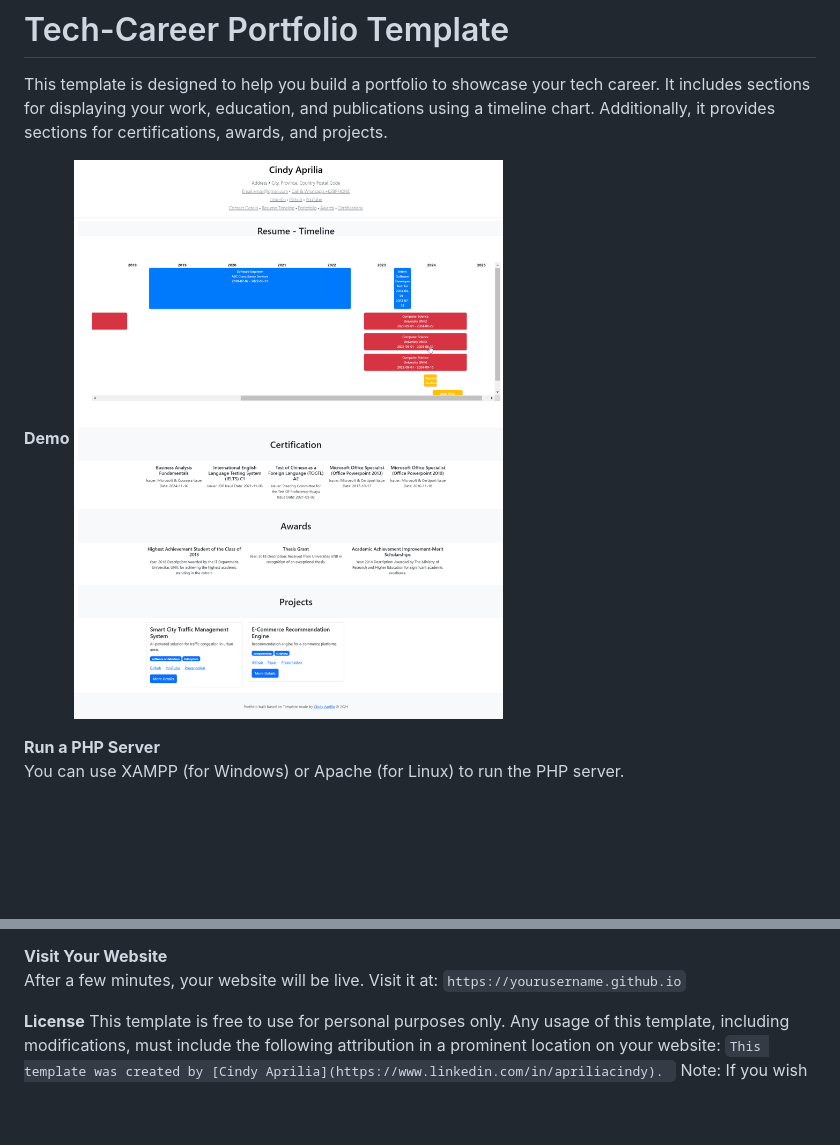
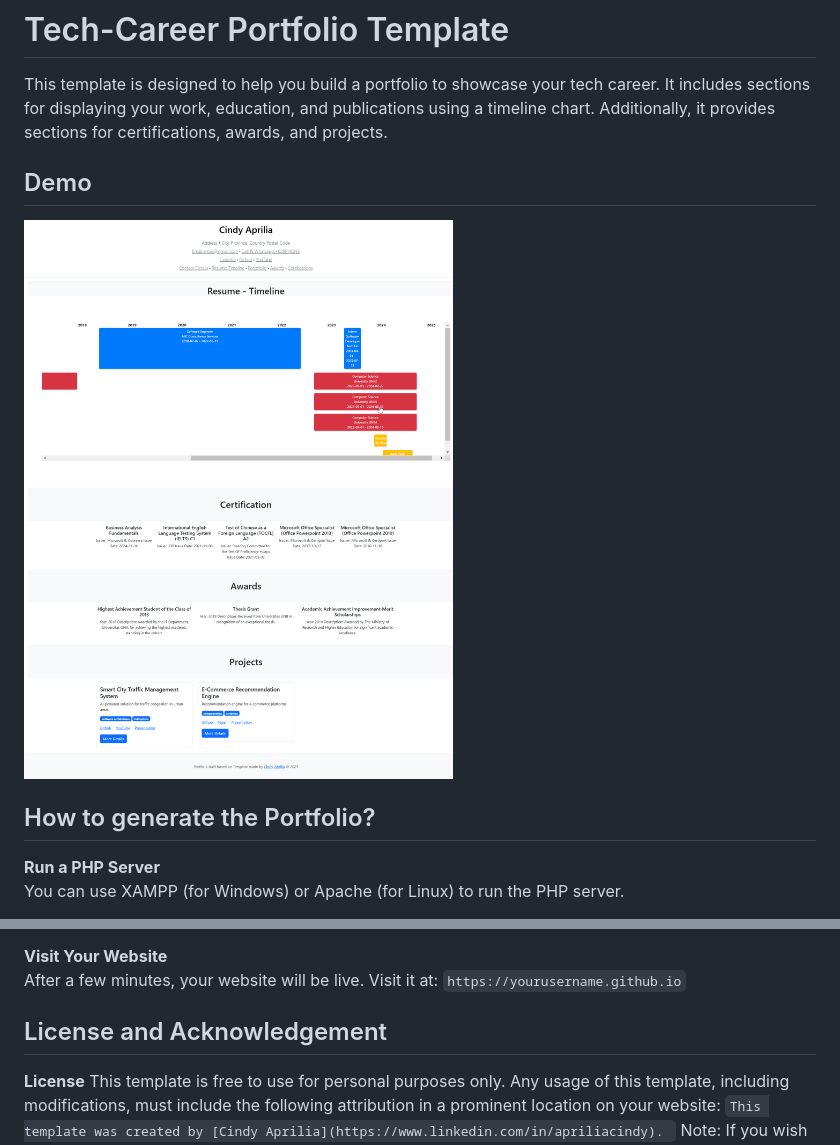
Before and after one commit to cinapr/TechCareer-AutoGenerate-Portfolio-Template, a Markdown page: README.md, 2 parts joined by grey strips. Rendered like a GitHub page; blank space fills up the shorter version.

```diff
--- a/README.md
+++ b/README.md
@@ -4,8 +4,10 @@ This template is designed to help you build a portfolio to showcase your tech ca
 It includes sections for displaying your work, education, and publications using a timeline chart.
 Additionally, it provides sections for certifications, awards, and projects.
 
-**Demo**
+## Demo
 ![Portfolio Template Screenshot](./demo.png)
+
+## How to generate the Portfolio?
 
 **Run a PHP Server**
     You can use XAMPP (for Windows) or Apache (for Linux) to run the PHP server.
@@ -58,6 +60,8 @@ Once you're satisfied with the template and it looks suitable, save the page as
 After a few minutes, your website will be live. Visit it at:
 `https://yourusername.github.io`
 
+
+## License and Acknowledgement
 **License**
 This template is free to use for personal purposes only.
 Any usage of this template, including modifications, must include the following attribution in a prominent location on your website:
```
